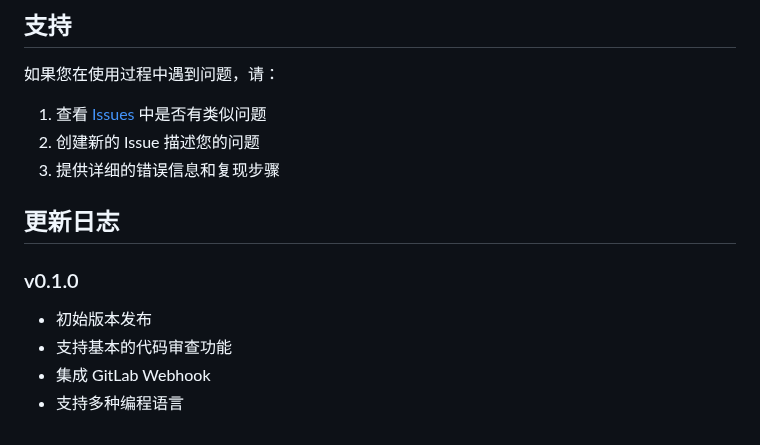
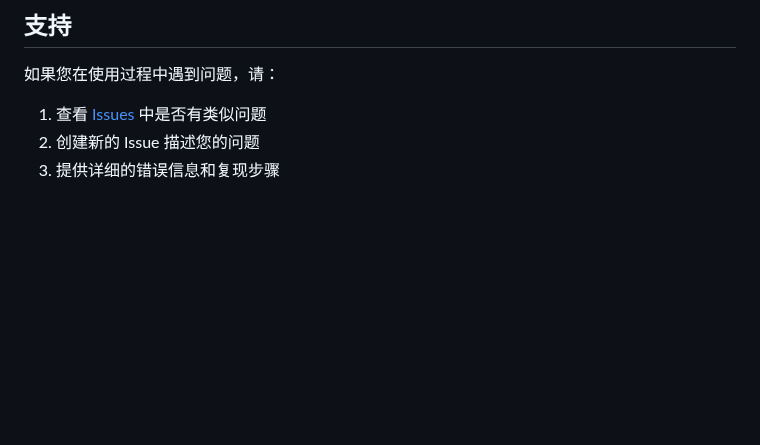
Before and after one commit to oaixnah/llm-for-gitlab-code-review, a Markdown page: README.md, the part around one of its changes. GitHub-like rendering; blank space fills up the shorter version.

```diff
--- a/README.md
+++ b/README.md
@@ -253,11 +253,2 @@ uv run uvicorn main:app --reload --host 0.0.0.0 --port 8000
 2. 创建新的 Issue 描述您的问题
 3. 提供详细的错误信息和复现步骤
-
-## 更新日志
-
-### v0.1.0
-
-- 初始版本发布
-- 支持基本的代码审查功能
-- 集成 GitLab Webhook
-- 支持多种编程语言
```
Also changed, not shown: other parts of README.md (+1 -1 lines), README_EN.md (+1 -10 lines).
